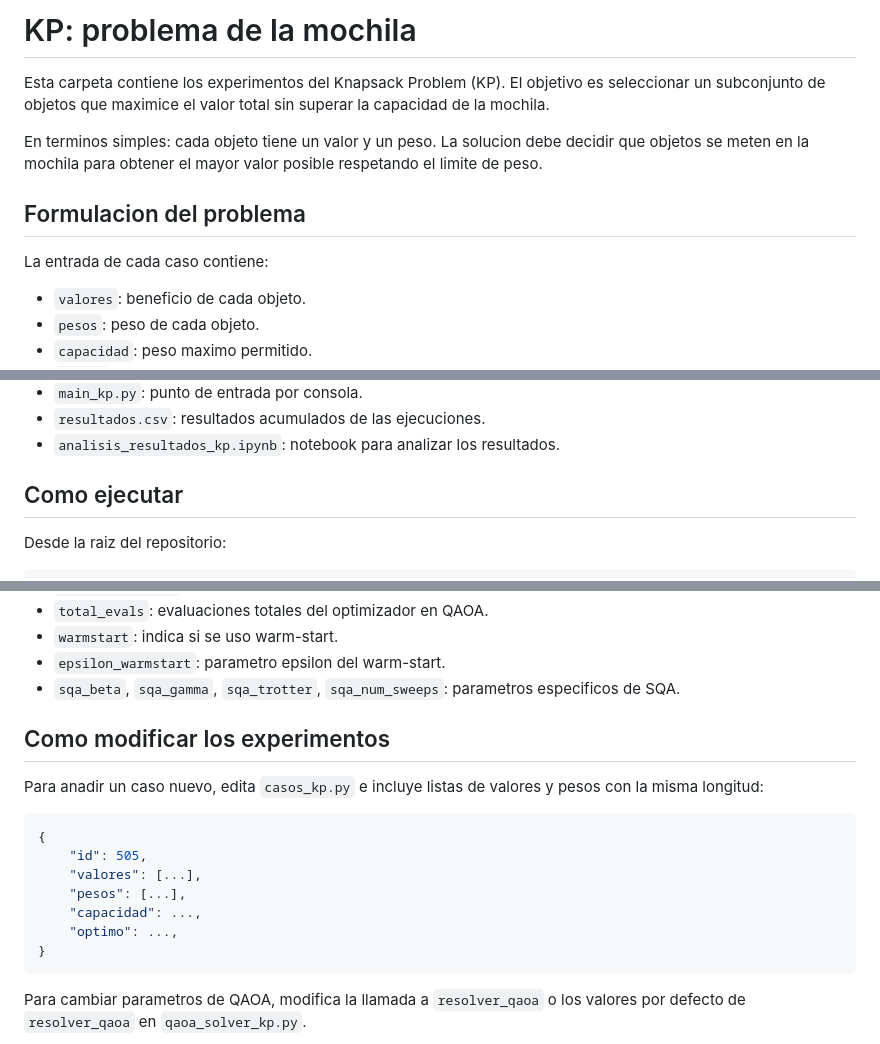
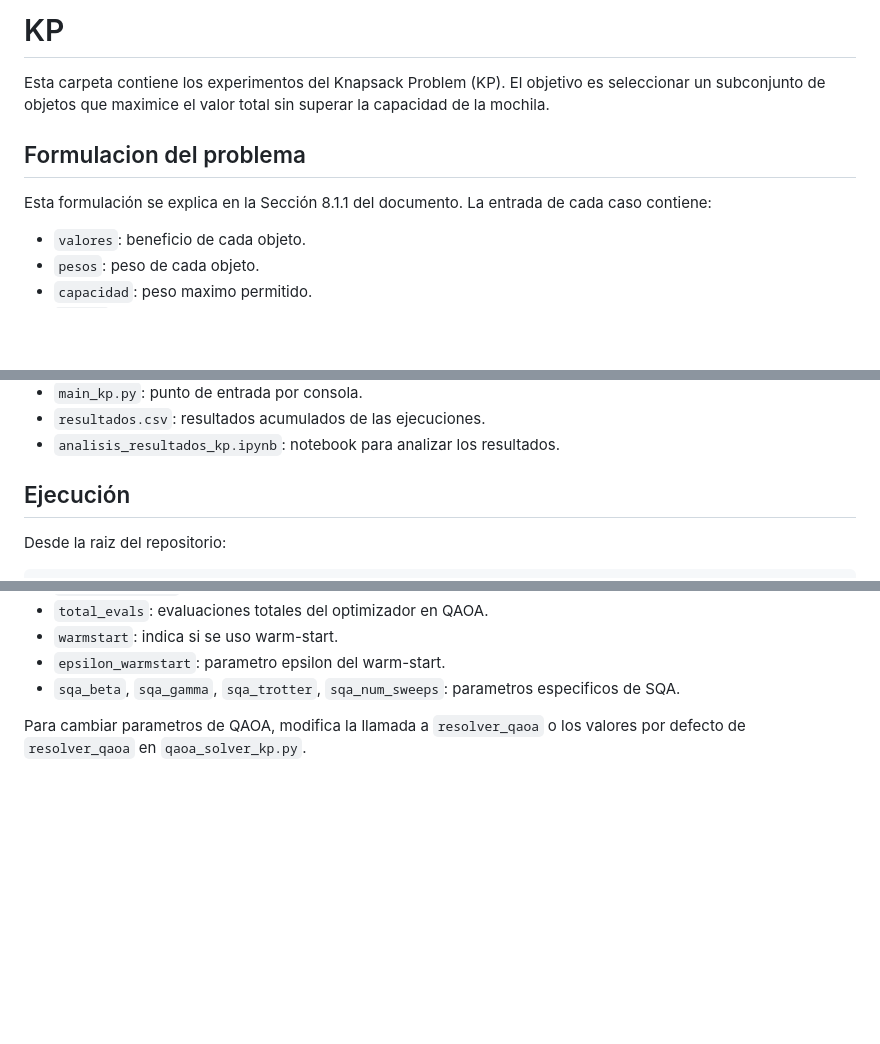
Before and after one commit to miguelortegamier/cuantica-anabulchand, a Markdown page: kp/README.md, 3 parts joined by grey strips. Rendered like a GitHub page; blank space fills up the shorter version.

Commit message:
Revise README for Knapsack Problem documentation
Updated README to improve clarity and structure.

````diff
--- a/kp/README.md
+++ b/kp/README.md
@@ -1,12 +1,10 @@
-# KP: problema de la mochila
+# KP
 
 Esta carpeta contiene los experimentos del Knapsack Problem (KP). El objetivo es seleccionar un subconjunto de objetos que maximice el valor total sin superar la capacidad de la mochila.
 
-En terminos simples: cada objeto tiene un valor y un peso. La solucion debe decidir que objetos se meten en la mochila para obtener el mayor valor posible respetando el limite de peso.
-
 ## Formulacion del problema
 
-La entrada de cada caso contiene:
+Esta formulación se explica en la Sección 8.1.1 del documento. La entrada de cada caso contiene:
 
 - `valores`: beneficio de cada objeto.
 - `pesos`: peso de cada objeto.
@@ -42,7 +40,7 @@ Estas variables representan la diferencia entre el peso usado y la capacidad. Gr
 - `resultados.csv`: resultados acumulados de las ejecuciones.
 - `analisis_resultados_kp.ipynb`: notebook para analizar los resultados.
 
-## Como ejecutar
+## Ejecución
 
 Desde la raiz del repositorio:
 
@@ -164,19 +162,7 @@ En KP, una solucion es mejor si:
 - `epsilon_warmstart`: parametro epsilon del warm-start.
 - `sqa_beta`, `sqa_gamma`, `sqa_trotter`, `sqa_num_sweeps`: parametros especificos de SQA.
 
-## Como modificar los experimentos
 
-Para anadir un caso nuevo, edita `casos_kp.py` e incluye listas de valores y pesos con la misma longitud:
-
-```python
-{
-    "id": 505,
-    "valores": [...],
-    "pesos": [...],
-    "capacidad": ...,
-    "optimo": ...,
-}
-```
 
 Para cambiar parametros de QAOA, modifica la llamada a `resolver_qaoa` o los valores por defecto de `resolver_qaoa` en `qaoa_solver_kp.py`.
 
````
